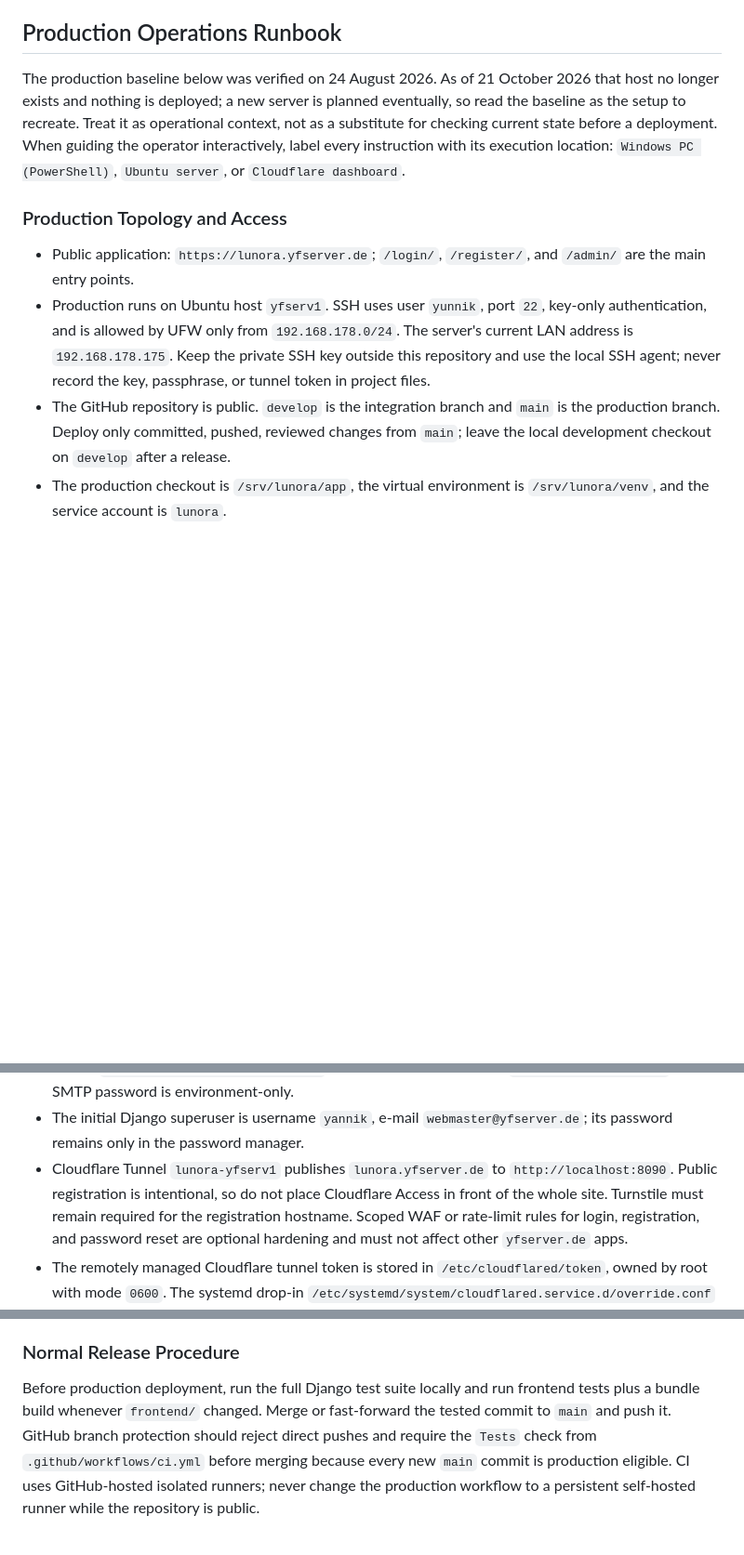
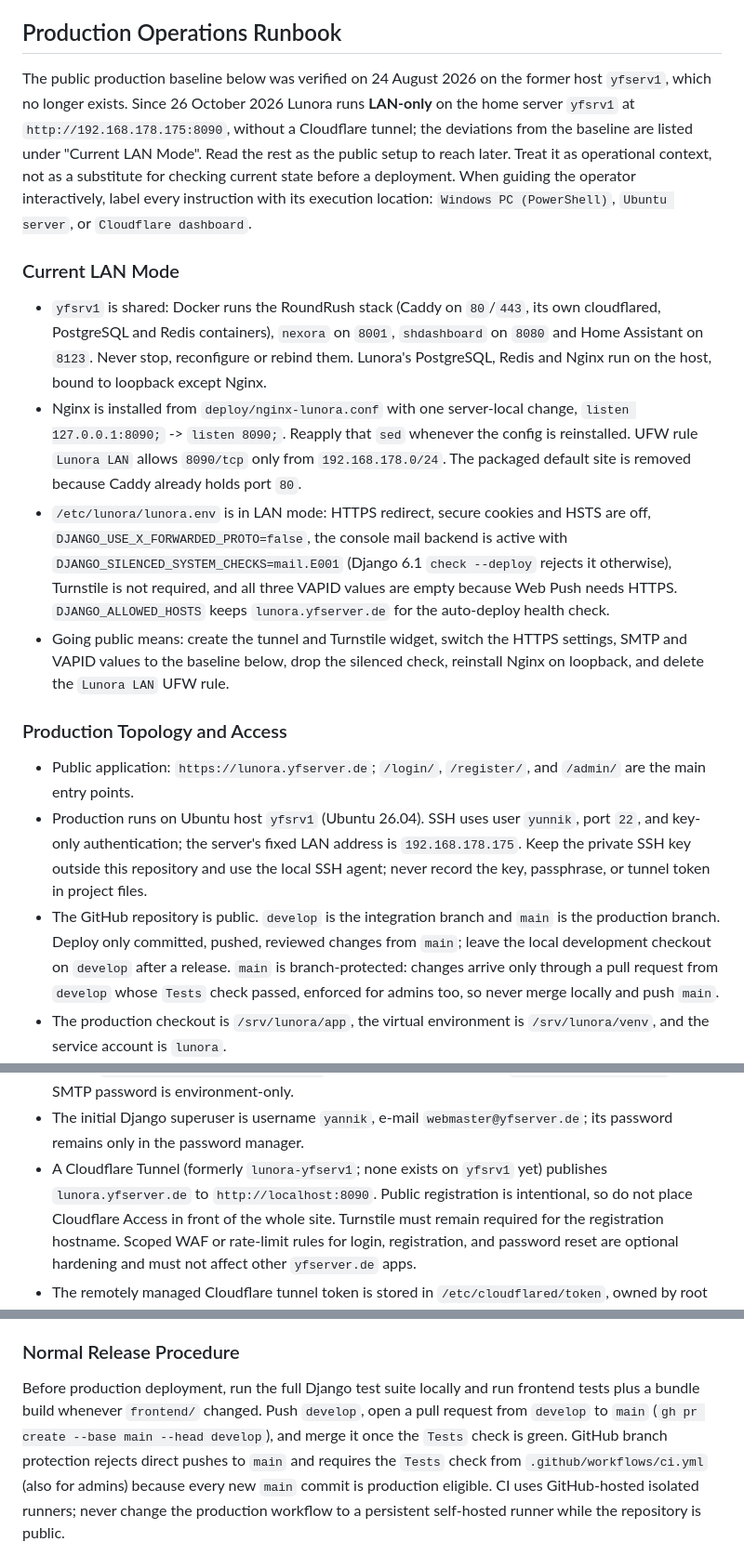
Before and after one commit to YannikFroehlich/Lunora, a Markdown page: AGENTS.md, 3 parts joined by grey strips. Shown at 93% size. Drawn GitHub-style; blank space fills up the shorter version.

```diff
--- a/AGENTS.md
+++ b/AGENTS.md
@@ -71,25 +71,49 @@ Do not commit real secrets, API keys, VAPID private keys, uploaded media, privat
 
 ## Production Operations Runbook
 
-The production baseline below was verified on 24 August 2026. As of 21 October 2026 that
-host no longer exists and nothing is deployed; a new server is planned eventually, so read
-the baseline as the setup to recreate. Treat it as operational context, not as a substitute
+The public production baseline below was verified on 24 August 2026 on the former host
+`yfserv1`, which no longer exists. Since 26 October 2026 Lunora runs **LAN-only** on the
+home server `yfsrv1` at `http://192.168.178.175:8090`, without a Cloudflare tunnel; the
+deviations from the baseline are listed under "Current LAN Mode". Read the rest as the
+public setup to reach later. Treat it as operational context, not as a substitute
 for checking current state before a deployment. When
 guiding the operator interactively, label every instruction with its execution
 location: `Windows PC (PowerShell)`, `Ubuntu server`, or `Cloudflare dashboard`.
+
+### Current LAN Mode
+
+- `yfsrv1` is shared: Docker runs the RoundRush stack (Caddy on `80`/`443`, its own
+  cloudflared, PostgreSQL and Redis containers), `nexora` on `8001`, `shdashboard` on
+  `8080` and Home Assistant on `8123`. Never stop, reconfigure or rebind them. Lunora's
+  PostgreSQL, Redis and Nginx run on the host, bound to loopback except Nginx.
+- Nginx is installed from `deploy/nginx-lunora.conf` with one server-local change,
+  `listen 127.0.0.1:8090;` -> `listen 8090;`. Reapply that `sed` whenever the config is
+  reinstalled. UFW rule `Lunora LAN` allows `8090/tcp` only from `192.168.178.0/24`.
+  The packaged default site is removed because Caddy already holds port `80`.
+- `/etc/lunora/lunora.env` is in LAN mode: HTTPS redirect, secure cookies and HSTS are
+  off, `DJANGO_USE_X_FORWARDED_PROTO=false`, the console mail backend is active with
+  `DJANGO_SILENCED_SYSTEM_CHECKS=mail.E001` (Django 6.1 `check --deploy` rejects it
+  otherwise), Turnstile is not required, and all three VAPID values are empty because Web
+  Push needs HTTPS. `DJANGO_ALLOWED_HOSTS` keeps `lunora.yfserver.de` for the
+  auto-deploy health check.
+- Going public means: create the tunnel and Turnstile widget, switch the HTTPS settings,
+  SMTP and VAPID values to the baseline below, drop the silenced check, reinstall Nginx
+  on loopback, and delete the `Lunora LAN` UFW rule.
 
 ### Production Topology and Access
 
 - Public application: `https://lunora.yfserver.de`; `/login/`, `/register/`, and
   `/admin/` are the main entry points.
-- Production runs on Ubuntu host `yfserv1`. SSH uses user `yunnik`, port `22`, key-only
-  authentication, and is allowed by UFW only from `192.168.178.0/24`. The server's
-  current LAN address is `192.168.178.175`. Keep the private SSH key outside this
+- Production runs on Ubuntu host `yfsrv1` (Ubuntu 26.04). SSH uses user `yunnik`, port
+  `22`, and key-only authentication; the server's fixed LAN address is
+  `192.168.178.175`. Keep the private SSH key outside this
   repository and use the local SSH agent; never record the key, passphrase, or tunnel
   token in project files.
 - The GitHub repository is public. `develop` is the integration branch and `main` is
   the production branch. Deploy only committed, pushed, reviewed changes from `main`;
-  leave the local development checkout on `develop` after a release.
+  leave the local development checkout on `develop` after a release. `main` is
+  branch-protected: changes arrive only through a pull request from `develop` whose
+  `Tests` check passed, enforced for admins too, so never merge locally and push `main`.
 - The production checkout is `/srv/lunora/app`, the virtual environment is
   `/srv/lunora/venv`, and the service account is `lunora`.
 - Requests follow Cloudflare Tunnel -> Nginx on `127.0.0.1:8090` -> Gunicorn on
@@ -115,8 +139,8 @@ location: `Windows PC (PowerShell)`, `Ubuntu server`, or `Cloudflare dashboard`.
   Django admin address `webmaster@yfserver.de`. The SMTP password is environment-only.
 - The initial Django superuser is username `yannik`, e-mail
   `webmaster@yfserver.de`; its password remains only in the password manager.
-- Cloudflare Tunnel `lunora-yfserv1` publishes `lunora.yfserver.de` to
-  `http://localhost:8090`. Public registration is intentional, so do not place
+- A Cloudflare Tunnel (formerly `lunora-yfserv1`; none exists on `yfsrv1` yet) publishes
+  `lunora.yfserver.de` to `http://localhost:8090`. Public registration is intentional, so do not place
   Cloudflare Access in front of the whole site. Turnstile must remain required for the
   registration hostname. Scoped WAF or rate-limit rules for login, registration, and
   password reset are optional hardening and must not affect other `yfserver.de` apps.
@@ -153,9 +177,10 @@ location: `Windows PC (PowerShell)`, `Ubuntu server`, or `Cloudflare dashboard`.
 ### Normal Release Procedure
 
 Before production deployment, run the full Django test suite locally and run frontend
-tests plus a bundle build whenever `frontend/` changed. Merge or fast-forward the tested
-commit to `main` and push it. GitHub branch protection should reject direct pushes and
-require the `Tests` check from `.github/workflows/ci.yml` before merging because every
+tests plus a bundle build whenever `frontend/` changed. Push `develop`, open a pull request
+from `develop` to `main` (`gh pr create --base main --head develop`), and merge it once
+the `Tests` check is green. GitHub branch protection rejects direct pushes to `main` and
+requires the `Tests` check from `.github/workflows/ci.yml` (also for admins) because every
 new `main` commit is production eligible. CI uses GitHub-hosted isolated runners; never
 change the production workflow to a persistent self-hosted runner while the repository
 is public.
```
Also changed, not shown: CLAUDE.md (+1 -1 lines), DEPLOYMENT.md (+36 -6 lines).
